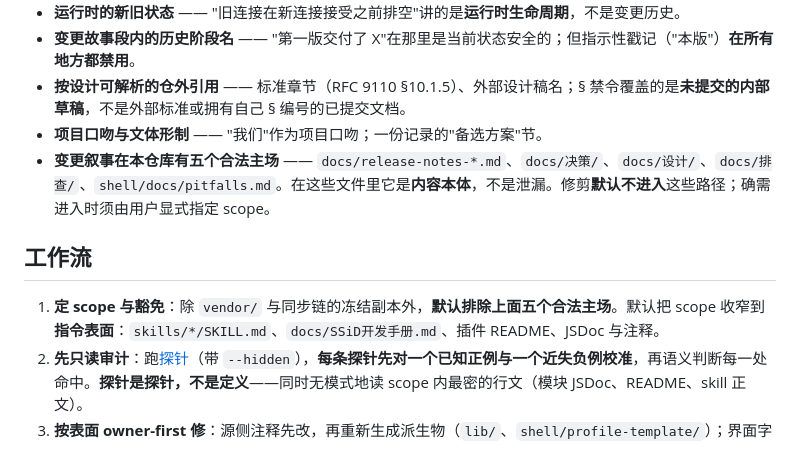
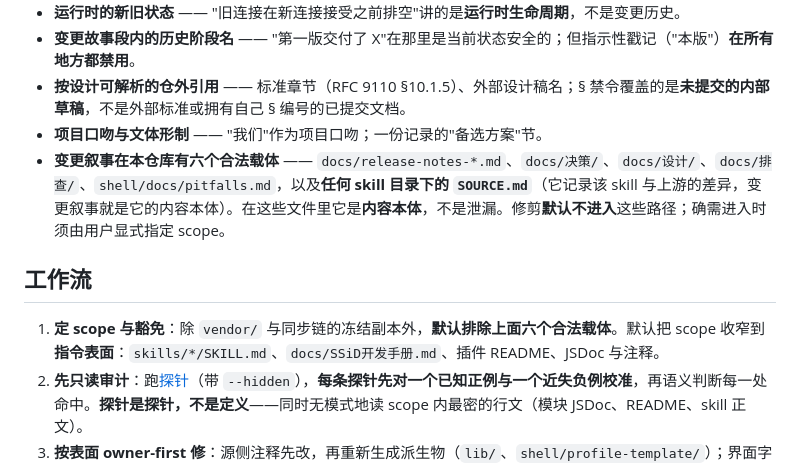
Before and after one commit to Max-Null/dsh-skills, a Markdown page: skills/ssid-trim-cot-leakage/SKILL.md, the part around the change. GitHub-like rendering.

Commit message:
fix(skills): 合法载体五个补到六个（加 SOURCE.md）——用 02 自己的探针扫自己的产物时发现，并把新归纳的假阳性家族回填探针文件

```diff
--- a/skills/ssid-trim-cot-leakage/SKILL.md
+++ b/skills/ssid-trim-cot-leakage/SKILL.md
@@ -44,11 +44,11 @@ description: 在审阅中文或英文文档、注释与技能正文时，如果
 - **变更故事段内的历史阶段名** —— "第一版交付了 X"在那里是当前状态安全的；但指示性戳记（"本版"）**在所有地方都禁用**。
 - **按设计可解析的仓外引用** —— 标准章节（RFC 9110 §10.1.5）、外部设计稿名；§ 禁令覆盖的是**未提交的内部草稿**，不是外部标准或拥有自己 § 编号的已提交文档。
 - **项目口吻与文体形制** —— "我们"作为项目口吻；一份记录的"备选方案"节。
-- **变更叙事在本仓库有五个合法主场** —— `docs/release-notes-*.md`、`docs/决策/`、`docs/设计/`、`docs/排查/`、`shell/docs/pitfalls.md`。在这些文件里它是**内容本体**，不是泄漏。修剪**默认不进入**这些路径；确需进入时须由用户显式指定 scope。
+- **变更叙事在本仓库有六个合法载体** —— `docs/release-notes-*.md`、`docs/决策/`、`docs/设计/`、`docs/排查/`、`shell/docs/pitfalls.md`，以及**任何 skill 目录下的 `SOURCE.md`**（它记录该 skill 与上游的差异，变更叙事就是它的内容本体）。在这些文件里它是**内容本体**，不是泄漏。修剪**默认不进入**这些路径；确需进入时须由用户显式指定 scope。
 
 ## 工作流
 
-1. **定 scope 与豁免**：除 `vendor/` 与同步链的冻结副本外，**默认排除上面五个合法主场**。默认把 scope 收窄到**指令表面**：`skills/*/SKILL.md`、`docs/SSiD开发手册.md`、插件 README、JSDoc 与注释。
+1. **定 scope 与豁免**：除 `vendor/` 与同步链的冻结副本外，**默认排除上面六个合法载体**。默认把 scope 收窄到**指令表面**：`skills/*/SKILL.md`、`docs/SSiD开发手册.md`、插件 README、JSDoc 与注释。
 2. **先只读审计**：跑[探针](references/recall-batteries.md)（带 `--hidden`），**每条探针先对一个已知正例与一个近失负例校准**，再语义判断每一处命中。**探针是探针，不是定义**——同时无模式地读 scope 内最密的行文（模块 JSDoc、README、skill 正文）。
 3. **按表面 owner-first 修**：源侧注释先改，再重新生成派生物（`lib/`、`shell/profile-template/`）；界面字符串改动走 `verify-zh-ui.cjs`。
 4. **删任何东西之前先枚举该段的命题**（`ssid-prose-standard` 的完整命题规则），并查[过度修剪陷阱](references/examples.md)——把义务翻转成背书、把假设升格为已交付特性、连带删掉真事实、留下数字丢了出处。**这一步是防过度修剪的唯一闸门。**
```
Also changed, not shown: skills/ssid-prose-standard/SKILL.md (+1 -1 lines), 1 other file.
